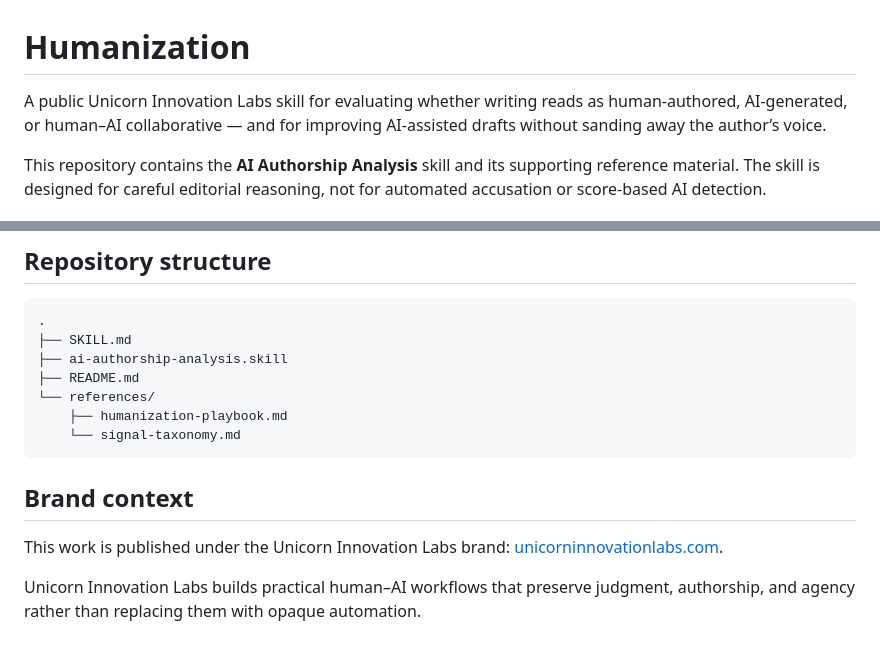
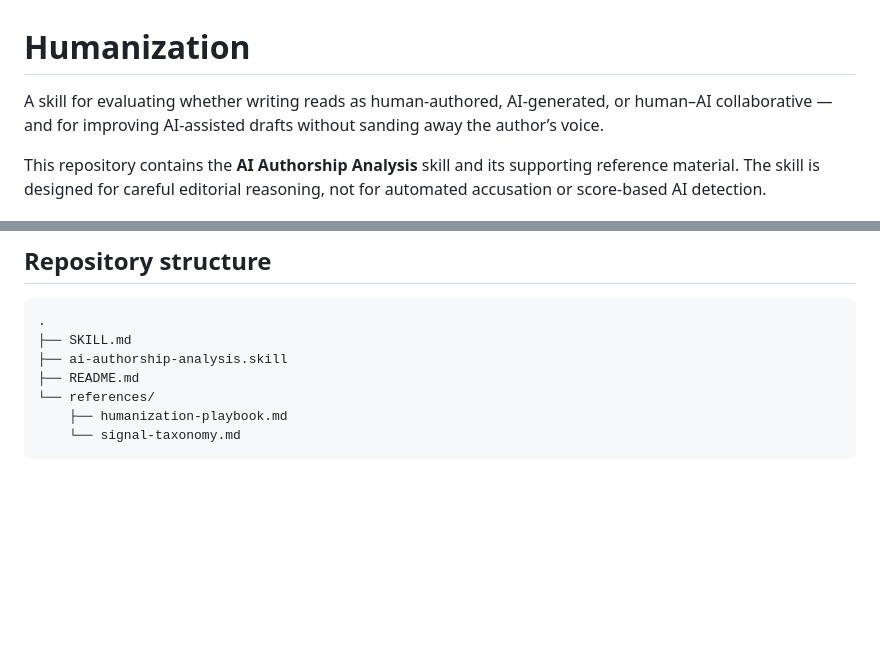
Before and after one commit to rwitte42/humanization, a Markdown page: README.md, 2 parts joined by grey strips. Rendered like a GitHub page; blank space fills up the shorter version.

Commit message:
Remove Unicorn Innovation Labs references from README

````diff
--- a/README.md
+++ b/README.md
@@ -1,6 +1,6 @@
 # Humanization
 
-A public Unicorn Innovation Labs skill for evaluating whether writing reads as human-authored, AI-generated, or human–AI collaborative — and for improving AI-assisted drafts without sanding away the author’s voice.
+A skill for evaluating whether writing reads as human-authored, AI-generated, or human–AI collaborative — and for improving AI-assisted drafts without sanding away the author’s voice.
 
 This repository contains the **AI Authorship Analysis** skill and its supporting reference material. The skill is designed for careful editorial reasoning, not for automated accusation or score-based AI detection.
 
@@ -122,9 +122,3 @@ There is a difference between improving AI-assisted writing and helping someone
     ├── humanization-playbook.md
     └── signal-taxonomy.md
 ```
-
-## Brand context
-
-This work is published under the Unicorn Innovation Labs brand: [unicorninnovationlabs.com](https://unicorninnovationlabs.com).
-
-Unicorn Innovation Labs builds practical human–AI workflows that preserve judgment, authorship, and agency rather than replacing them with opaque automation.
````
